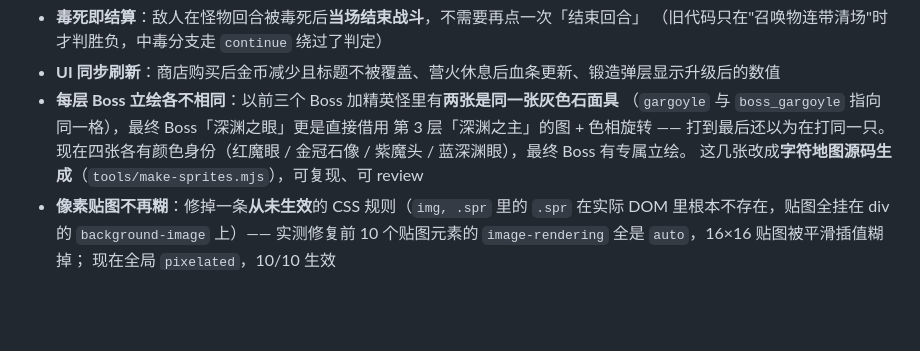
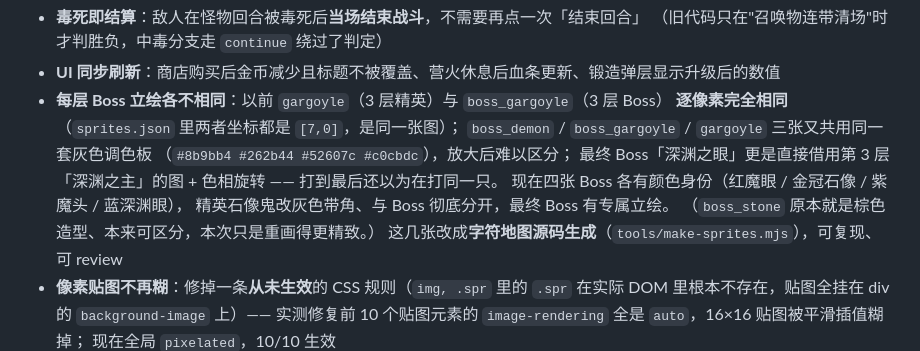
Before and after one commit to Hbbb1666/abyss-deck, a Markdown page: README.md, the part around the change. GitHub-like rendering; blank space fills up the shorter version.

```diff
--- a/README.md
+++ b/README.md
@@ -296,10 +296,14 @@ npm run serve                   # 本地起服务，手机同局域网可访问
 - **毒死即结算**：敌人在怪物回合被毒死后**当场结束战斗**，不需要再点一次「结束回合」
   （旧代码只在"召唤物连带清场"时才判胜负，中毒分支走 `continue` 绕过了判定）
 - **UI 同步刷新**：商店购买后金币减少且标题不被覆盖、营火休息后血条更新、锻造弹层显示升级后的数值
-- **每层 Boss 立绘各不相同**：以前三个 Boss 加精英怪里有**两张是同一张灰色石面具**
-  （`gargoyle` 与 `boss_gargoyle` 指向同一格），最终 Boss「深渊之眼」更是直接借用
-  第 3 层「深渊之主」的图 + 色相旋转 —— 打到最后还以为在打同一只。
-  现在四张各有颜色身份（红魔眼 / 金冠石像 / 紫魔头 / 蓝深渊眼），最终 Boss 有专属立绘。
+- **每层 Boss 立绘各不相同**：以前 `gargoyle`（3 层精英）与 `boss_gargoyle`（3 层 Boss）
+  **逐像素完全相同**（`sprites.json` 里两者坐标都是 `[7,0]`，是同一张图）；
+  `boss_demon` / `boss_gargoyle` / `gargoyle` 三张又共用同一套灰色调色板
+  （`#8b9bb4 #262b44 #52607c #c0cbdc`），放大后难以区分；
+  最终 Boss「深渊之眼」更是直接借用第 3 层「深渊之主」的图 + 色相旋转 —— 打到最后还以为在打同一只。
+  现在四张 Boss 各有颜色身份（红魔眼 / 金冠石像 / 紫魔头 / 蓝深渊眼），
+  精英石像鬼改灰色带角、与 Boss 彻底分开，最终 Boss 有专属立绘。
+  （`boss_stone` 原本就是棕色造型、本来可区分，本次只是重画得更精致。）
   这几张改成**字符地图源码生成**（`tools/make-sprites.mjs`），可复现、可 review
 - **像素贴图不再糊**：修掉一条**从未生效**的 CSS 规则（`img, .spr` 里的 `.spr`
   在实际 DOM 里根本不存在，贴图全挂在 div 的 `background-image` 上）——
```
Also changed, not shown: docs/开发与维护指南.md (+18 -0 lines).
